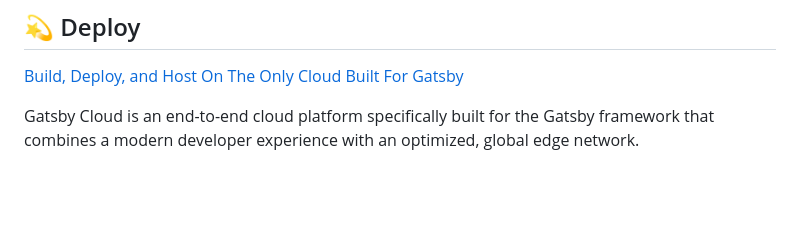
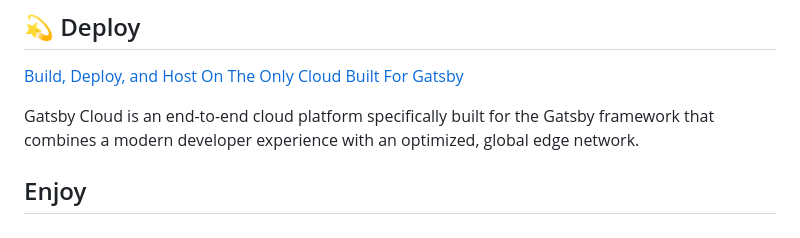
Before and after one commit to pHorvat/abops, a Markdown page: README.md, the part around the change. Rendered like a GitHub page; blank space fills up the shorter version.

```diff
--- a/README.md
+++ b/README.md
@@ -103,3 +103,5 @@ Looking for more guidance? Full documentation for Gatsby lives [on the website](
 Gatsby Cloud is an end-to-end cloud platform specifically built for the Gatsby framework that combines a modern developer experience with an optimized, global edge network.
 
 <!-- AUTO-GENERATED-CONTENT:END -->
+
+## Enjoy
```
